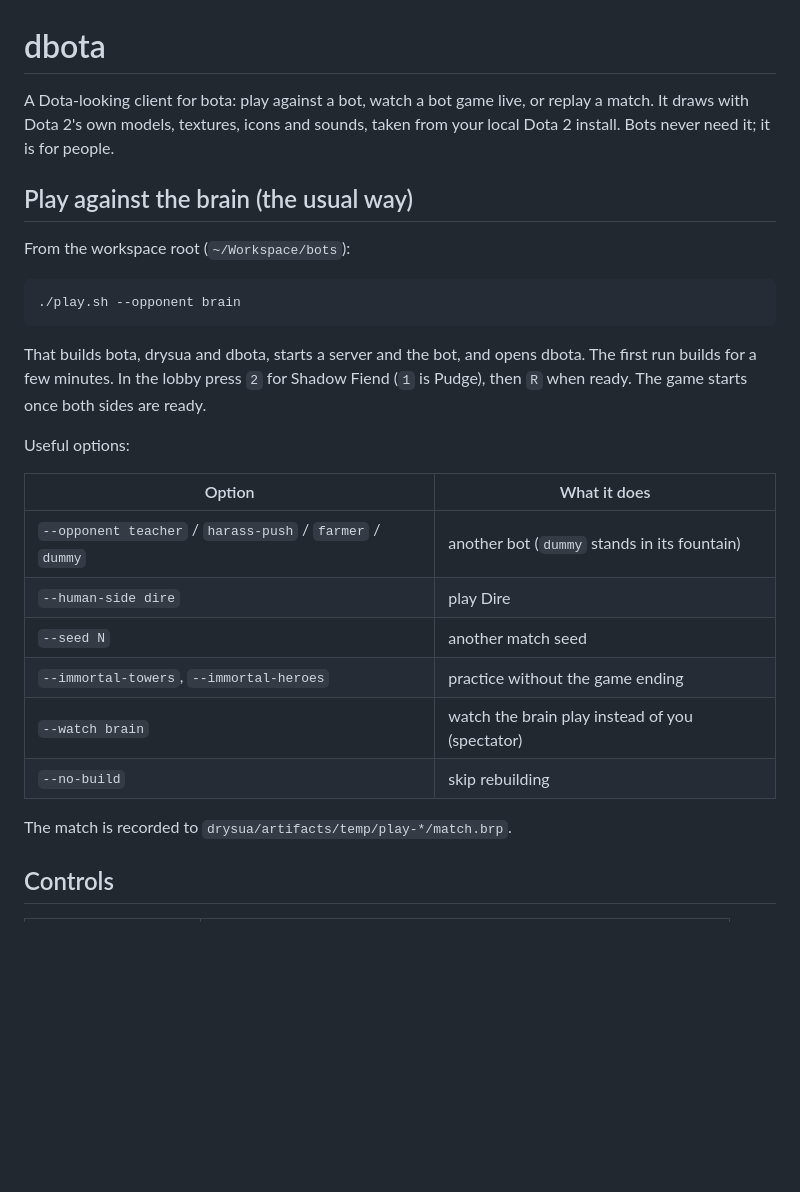
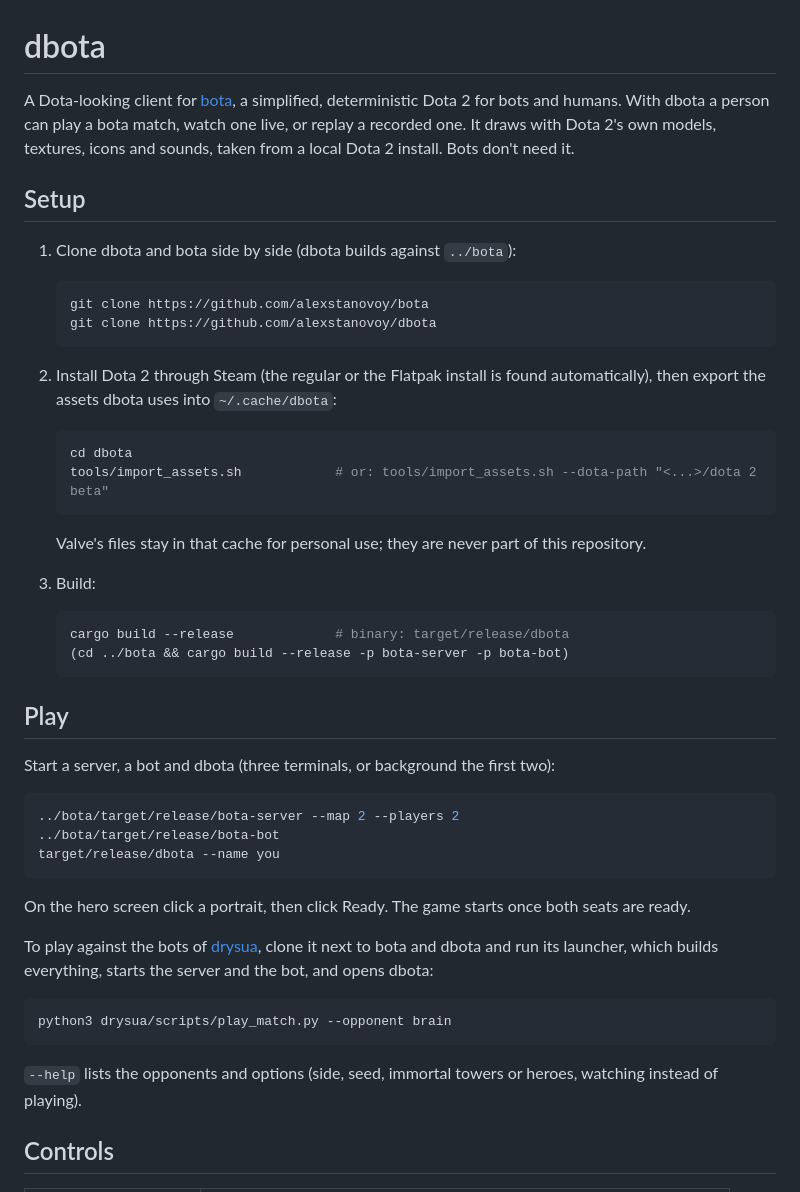
Before and after one commit to alexstanovoy/dbota, a Markdown page: README.md, the part around one of its changes. Drawn GitHub-style; blank space fills up the shorter version.

Commit message:
README: for anyone, not our workspace

````diff
--- a/README.md
+++ b/README.md
@@ -1,33 +1,58 @@
 # dbota
 
-A Dota-looking client for bota: play against a bot, watch a bot game live, or replay a match.
-It draws with Dota 2's own models, textures, icons and sounds, taken from your local Dota 2
-install. Bots never need it; it is for people.
+A Dota-looking client for [bota](https://github.com/alexstanovoy/bota), a simplified, deterministic
+Dota 2 for bots and humans. With dbota a person can play a bota match, watch one live, or replay a
+recorded one. It draws with Dota 2's own models, textures, icons and sounds, taken from a local
+Dota 2 install. Bots don't need it.
 
-## Play against the brain (the usual way)
+## Setup
 
-From the workspace root (`~/Workspace/bots`):
+1. Clone dbota and bota side by side (dbota builds against `../bota`):
+
+   ```sh
+   git clone https://github.com/alexstanovoy/bota
+   git clone https://github.com/alexstanovoy/dbota
+   ```
+
+2. Install Dota 2 through Steam (the regular or the Flatpak install is found automatically), then
+   export the assets dbota uses into `~/.cache/dbota`:
+
+   ```sh
+   cd dbota
+   tools/import_assets.sh            # or: tools/import_assets.sh --dota-path "<...>/dota 2 beta"
+   ```
+
+   Valve's files stay in that cache for personal use; they are never part of this repository.
+
+3. Build:
+
+   ```sh
+   cargo build --release             # binary: target/release/dbota
+   (cd ../bota && cargo build --release -p bota-server -p bota-bot)
+   ```
+
+## Play
+
+Start a server, a bot and dbota (three terminals, or background the first two):
 
 ```sh
-./play.sh --opponent brain
+../bota/target/release/bota-server --map 2 --players 2
+../bota/target/release/bota-bot
+target/release/dbota --name you
 ```
 
-That builds bota, drysua and dbota, starts a server and the bot, and opens dbota. The first run
-builds for a few minutes. In the lobby press `2` for Shadow Fiend (`1` is Pudge), then `R` when
-ready. The game starts once both sides are ready.
+On the hero screen click a portrait, then click Ready. The game starts once both seats are ready.
 
-Useful options:
+To play against the bots of [drysua](https://github.com/alexstanovoy/drysua), clone it next to bota
+and dbota and run its launcher, which builds everything, starts the server and the bot, and opens
+dbota:
 
-| Option | What it does |
-|---|---|
-| `--opponent teacher` / `harass-push` / `farmer` / `dummy` | another bot (`dummy` stands in its fountain) |
-| `--human-side dire` | play Dire |
-| `--seed N` | another match seed |
-| `--immortal-towers`, `--immortal-heroes` | practice without the game ending |
-| `--watch brain` | watch the brain play instead of you (spectator) |
-| `--no-build` | skip rebuilding |
+```sh
+python3 drysua/scripts/play_match.py --opponent brain
+```
 
-The match is recorded to `drysua/artifacts/temp/play-*/match.brp`.
+`--help` lists the opponents and options (side, seed, immortal towers or heroes, watching instead
+of playing).
 
 ## Controls
 
````
Also changed, not shown: other parts of README.md (+9 -33 lines).
